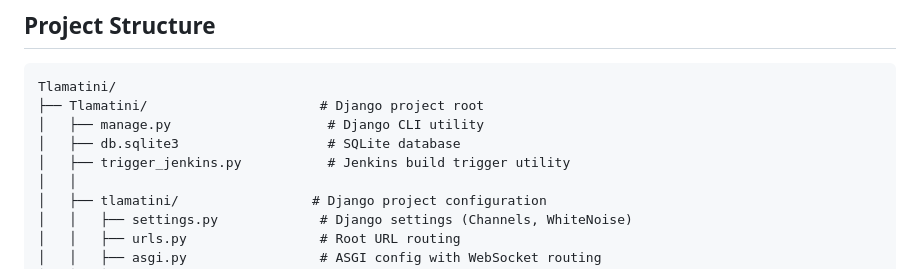
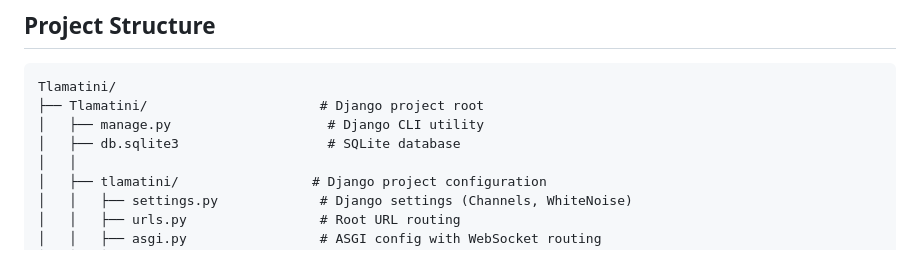
Before and after one commit to XAIHT/Tlamatini, a Markdown page: README.md, the part around the change. GitHub-like rendering.

Commit message:
Fixing the inclusion of a non existent file in README.md, by angelahack1

```diff
--- a/README.md
+++ b/README.md
@@ -273,7 +273,6 @@ Tlamatini/
 ├── Tlamatini/                      # Django project root
 │   ├── manage.py                    # Django CLI utility
 │   ├── db.sqlite3                   # SQLite database
-│   ├── trigger_jenkins.py           # Jenkins build trigger utility
 │   │
 │   ├── tlamatini/                 # Django project configuration
 │   │   ├── settings.py             # Django settings (Channels, WhiteNoise)
```
